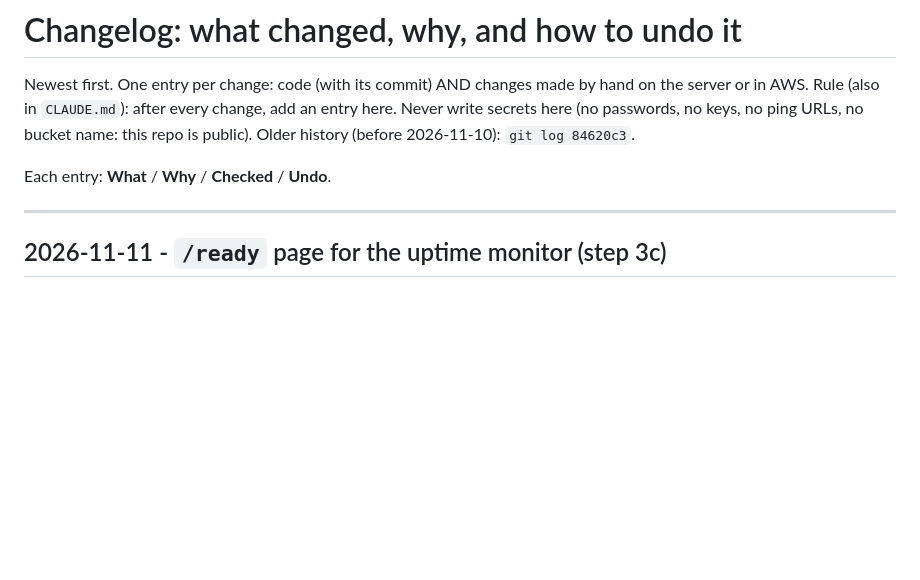
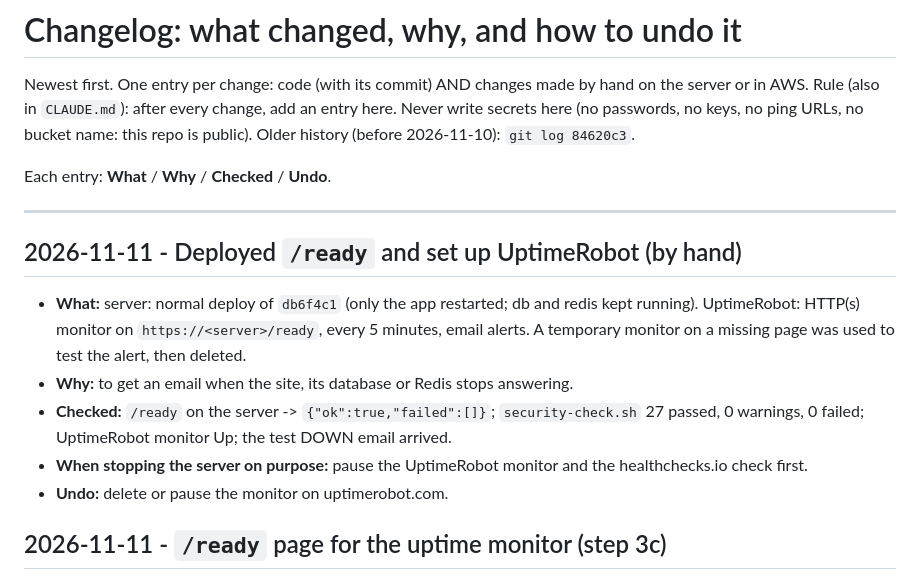
Before and after one commit to Paramvadhadiya500/dreamcometrue, a Markdown page: docs/CHANGELOG.md, the part around the change. Drawn GitHub-style; blank space fills up the shorter version.

Commit message:
Changelog: /ready deployed, UptimeRobot alert set up
Co-Authored-By: Claude Opus 5.5 <noreply@anthropic.com>

```diff
--- a/docs/CHANGELOG.md
+++ b/docs/CHANGELOG.md
@@ -8,6 +8,13 @@ Older history (before 2026-11-10): `git log 84620c3`.
 Each entry: **What** / **Why** / **Checked** / **Undo**.
 
 ---
+
+## 2026-11-11 - Deployed `/ready` and set up UptimeRobot (by hand)
+- **What:** server: normal deploy of `db6f4c1` (only the app restarted; db and redis kept running). UptimeRobot: HTTP(s) monitor on `https://<server>/ready`, every 5 minutes, email alerts. A temporary monitor on a missing page was used to test the alert, then deleted.
+- **Why:** to get an email when the site, its database or Redis stops answering.
+- **Checked:** `/ready` on the server -> `{"ok":true,"failed":[]}`; `security-check.sh` 27 passed, 0 warnings, 0 failed; UptimeRobot monitor Up; the test DOWN email arrived.
+- **When stopping the server on purpose:** pause the UptimeRobot monitor and the healthchecks.io check first.
+- **Undo:** delete or pause the monitor on uptimerobot.com.
 
 ## 2026-11-11 - `/ready` page for the uptime monitor (step 3c)
 - **What:** new `ready.js` and `GET /ready` in `server.js`: 200 `{"ok":true,"failed":[]}` when Postgres AND Redis answer within 2 s, otherwise 503 with the failed part (`db` / `redis`). Checks run at most once per 2 s. `security-check.sh` fails if `/ready` is not 200. The deploy check in `DEPLOY.md` and `CONTRIBUTING.md` now uses `/ready` (the old `curl http://localhost/health` only got Caddy's HTTPS redirect). New guide `docs/MONITORING.md` (UptimeRobot). `test.js` now waits for async tests before printing `All tests passed`.
```
